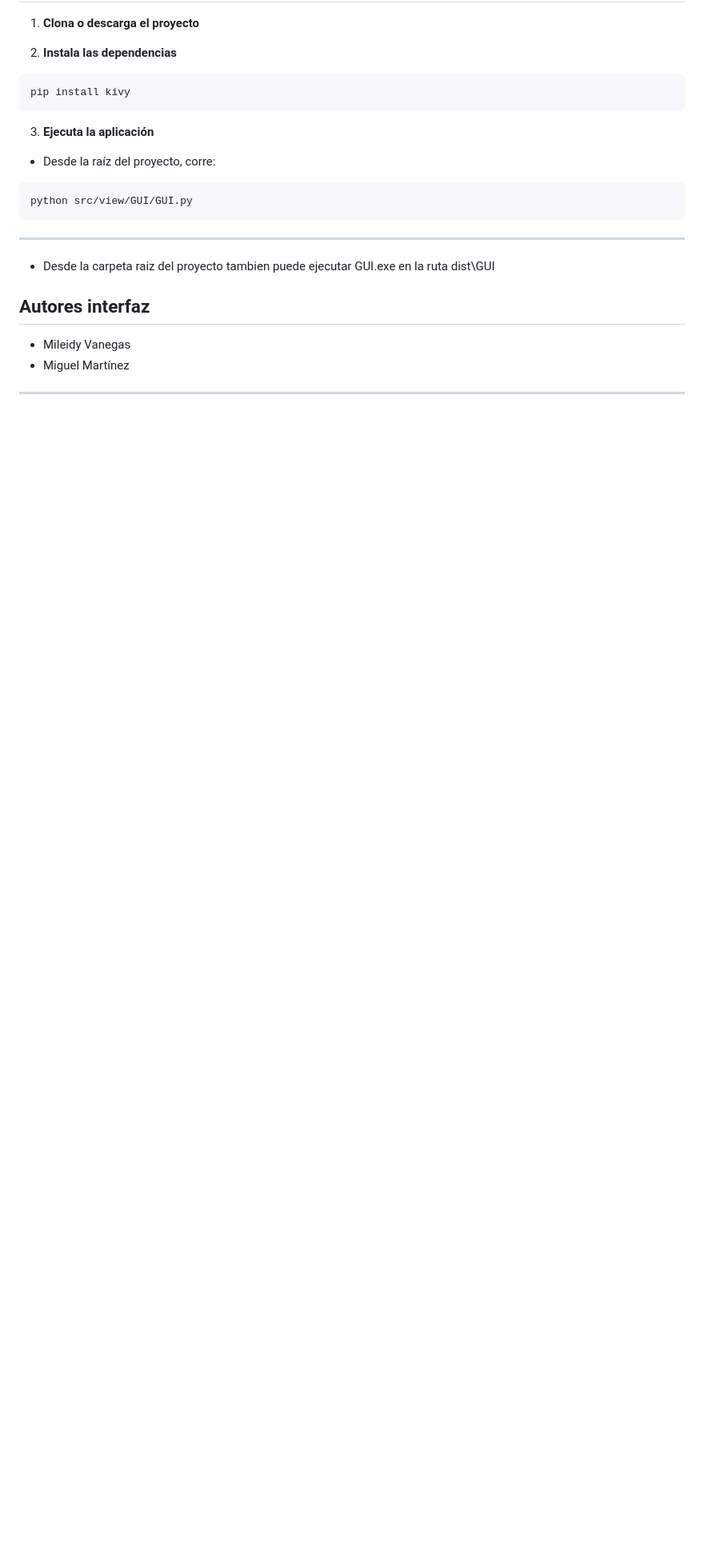
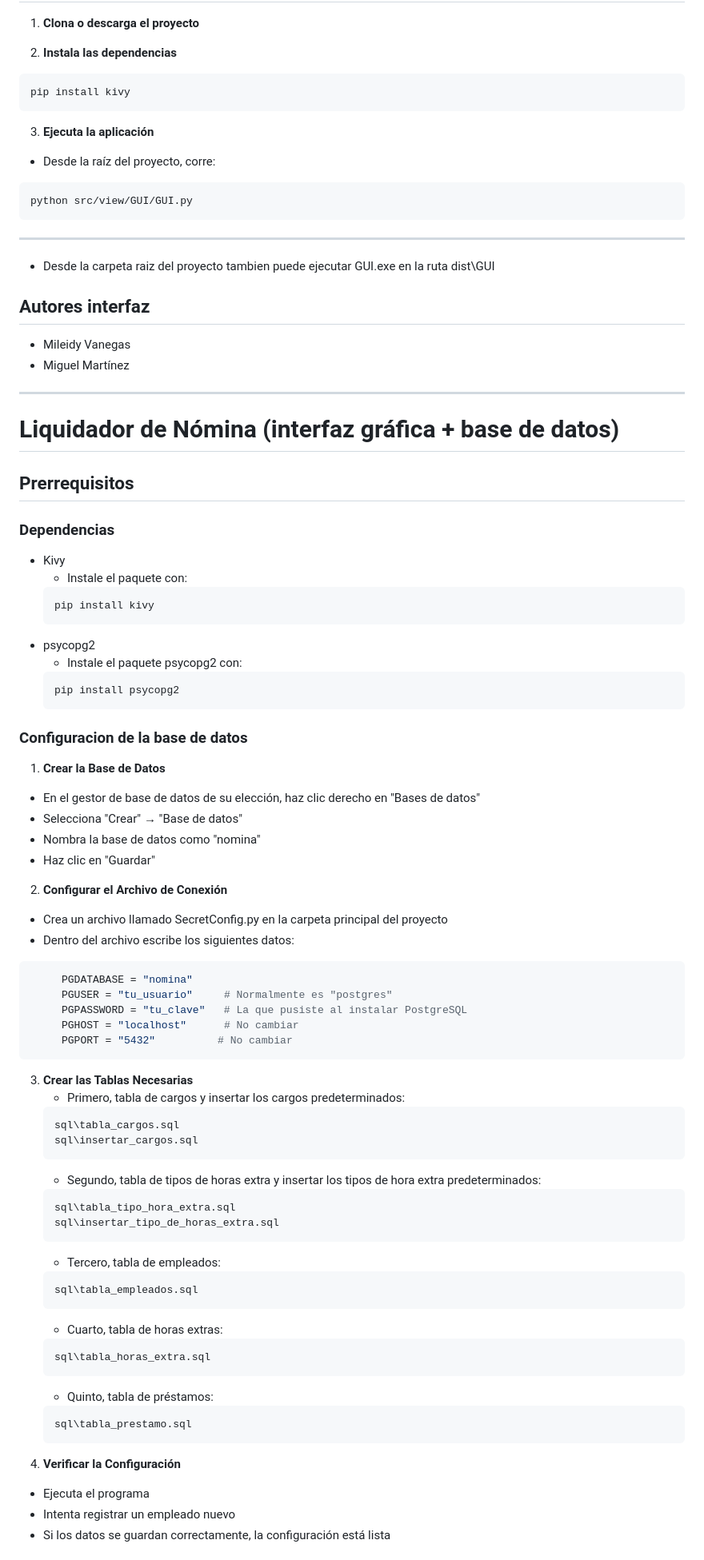
Before and after one commit to sgGuerra/Liquidador-de-Nomina, a Markdown page: README.md, the part around one of its changes. Shown at 80% size. Drawn GitHub-style; blank space fills up the shorter version.

````diff
--- a/README.md
+++ b/README.md
@@ -379,3 +408,65 @@ python src/view/GUI/GUI.py
 - Mileidy Vanegas
 - Miguel Martínez
 ---
+# Liquidador de Nómina (interfaz gráfica + base de datos)
+
+## **Prerrequisitos**
+
+### **Dependencias**
+- Kivy
+  -  Instale el paquete con:
+  ```bash
+  pip install kivy
+  ```
+- psycopg2
+  - Instale el paquete psycopg2 con:
+  ```bash
+  pip install psycopg2
+  ```
+
+### **Configuracion de la base de datos**
+
+1. **Crear la Base de Datos**
+  - En el gestor de base de datos de su elección, haz clic derecho en "Bases de datos"
+  - Selecciona "Crear" → "Base de datos"
+  - Nombra la base de datos como "nomina"
+  - Haz clic en "Guardar"
+
+2. **Configurar el Archivo de Conexión**
+  - Crea un archivo llamado SecretConfig.py en la carpeta principal del proyecto
+  - Dentro del archivo escribe los siguientes datos:
+```python
+     PGDATABASE = "nomina"
+     PGUSER = "tu_usuario"     # Normalmente es "postgres"
+     PGPASSWORD = "tu_clave"   # La que pusiste al instalar PostgreSQL
+     PGHOST = "localhost"      # No cambiar
+     PGPORT = "5432"          # No cambiar
+```
+3. **Crear las Tablas Necesarias**
+   - Primero, tabla de cargos y insertar los cargos predeterminados:
+   ```bash
+   sql\tabla_cargos.sql
+   sql\insertar_cargos.sql
+   ```
+   - Segundo, tabla de tipos de horas extra y insertar los tipos de hora extra predeterminados:
+   ```bash
+   sql\tabla_tipo_hora_extra.sql
+   sql\insertar_tipo_de_horas_extra.sql
+   ```
+   - Tercero, tabla de empleados:
+   ```bash
+   sql\tabla_empleados.sql
+   ```
+   - Cuarto, tabla de horas extras:
+   ```bash
+   sql\tabla_horas_extra.sql
+   ```
+   - Quinto, tabla de préstamos:
+   ```bash
+   sql\tabla_prestamo.sql
+   ```
+4. **Verificar la Configuración**
+- Ejecuta el programa
+- Intenta registrar un empleado nuevo
+- Si los datos se guardan correctamente, la configuración está lista
+
````
Also changed, not shown: other parts of README.md (+119 -16 lines).
